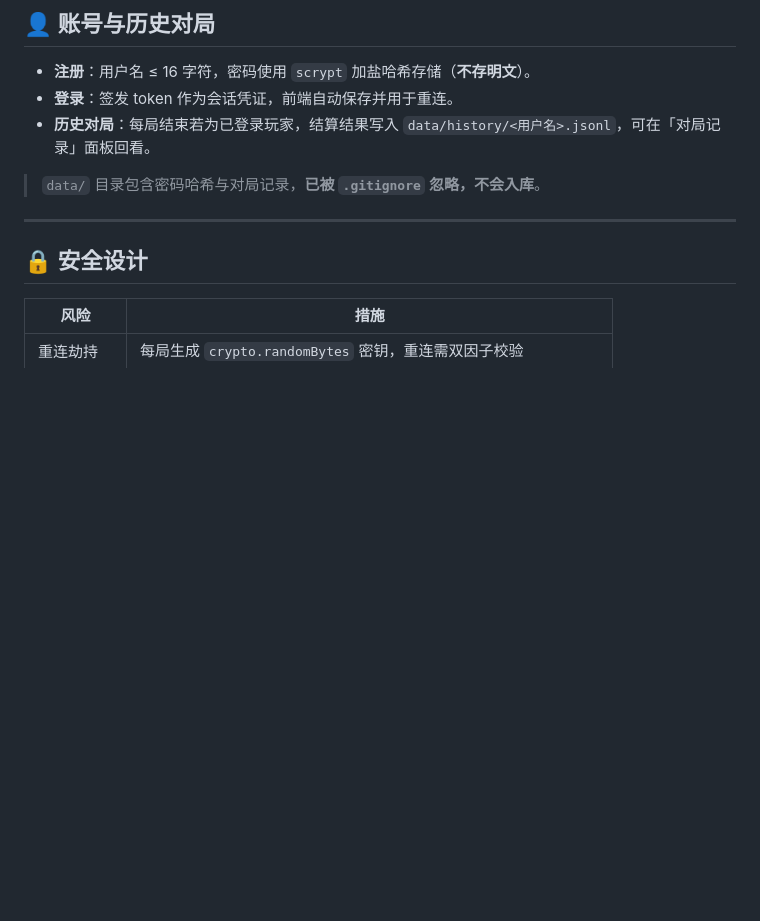
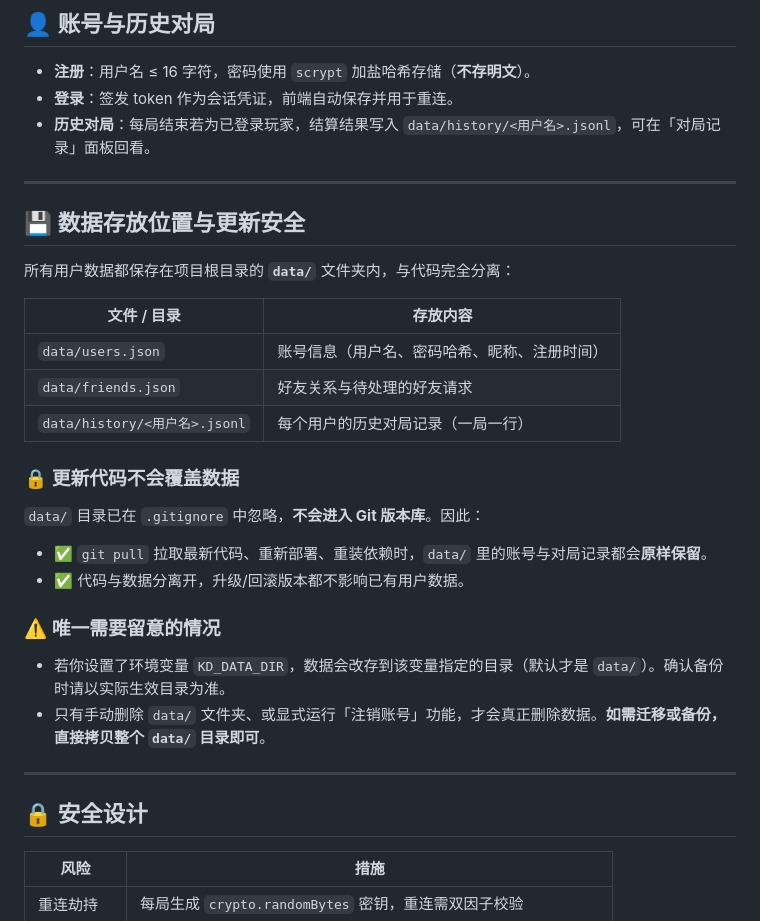
Before and after one commit to 491772510/yuncheng-mahjong, a Markdown page: README.md, the part around the change. Drawn GitHub-style; blank space fills up the shorter version.

Commit message:
docs: README 补充数据存放位置与更新安全说明
- 明确 data/ 下三个文件/目录存放内容（users.json/friends.json/history）
- 说明 data/ 已 gitignore，git pull/重新部署不会覆盖用户数据
- 提示 KD_DATA_DIR 环境变量会重定向数据目录，备份迁移直接拷贝 data/

```diff
--- a/README.md
+++ b/README.md
@@ -91,7 +91,29 @@ yuncheng-mahjong/
 - **登录**：签发 token 作为会话凭证，前端自动保存并用于重连。
 - **历史对局**：每局结束若为已登录玩家，结算结果写入 `data/history/<用户名>.jsonl`，可在「对局记录」面板回看。
 
-> `data/` 目录包含密码哈希与对局记录，**已被 `.gitignore` 忽略，不会入库**。
+---
+
+## 💾 数据存放位置与更新安全
+
+所有用户数据都保存在项目根目录的 **`data/`** 文件夹内，与代码完全分离：
+
+| 文件 / 目录 | 存放内容 |
+| --- | --- |
+| `data/users.json` | 账号信息（用户名、密码哈希、昵称、注册时间） |
+| `data/friends.json` | 好友关系与待处理的好友请求 |
+| `data/history/<用户名>.jsonl` | 每个用户的历史对局记录（一局一行） |
+
+### 🔒 更新代码不会覆盖数据
+
+`data/` 目录已在 `.gitignore` 中忽略，**不会进入 Git 版本库**。因此：
+
+- ✅ `git pull` 拉取最新代码、重新部署、重装依赖时，`data/` 里的账号与对局记录都会**原样保留**。
+- ✅ 代码与数据分离开，升级/回滚版本都不影响已有用户数据。
+
+### ⚠️ 唯一需要留意的情况
+
+- 若你设置了环境变量 `KD_DATA_DIR`，数据会改存到该变量指定的目录（默认才是 `data/`）。确认备份时请以实际生效目录为准。
+- 只有手动删除 `data/` 文件夹、或显式运行「注销账号」功能，才会真正删除数据。**如需迁移或备份，直接拷贝整个 `data/` 目录即可**。
 
 ---
 
```
